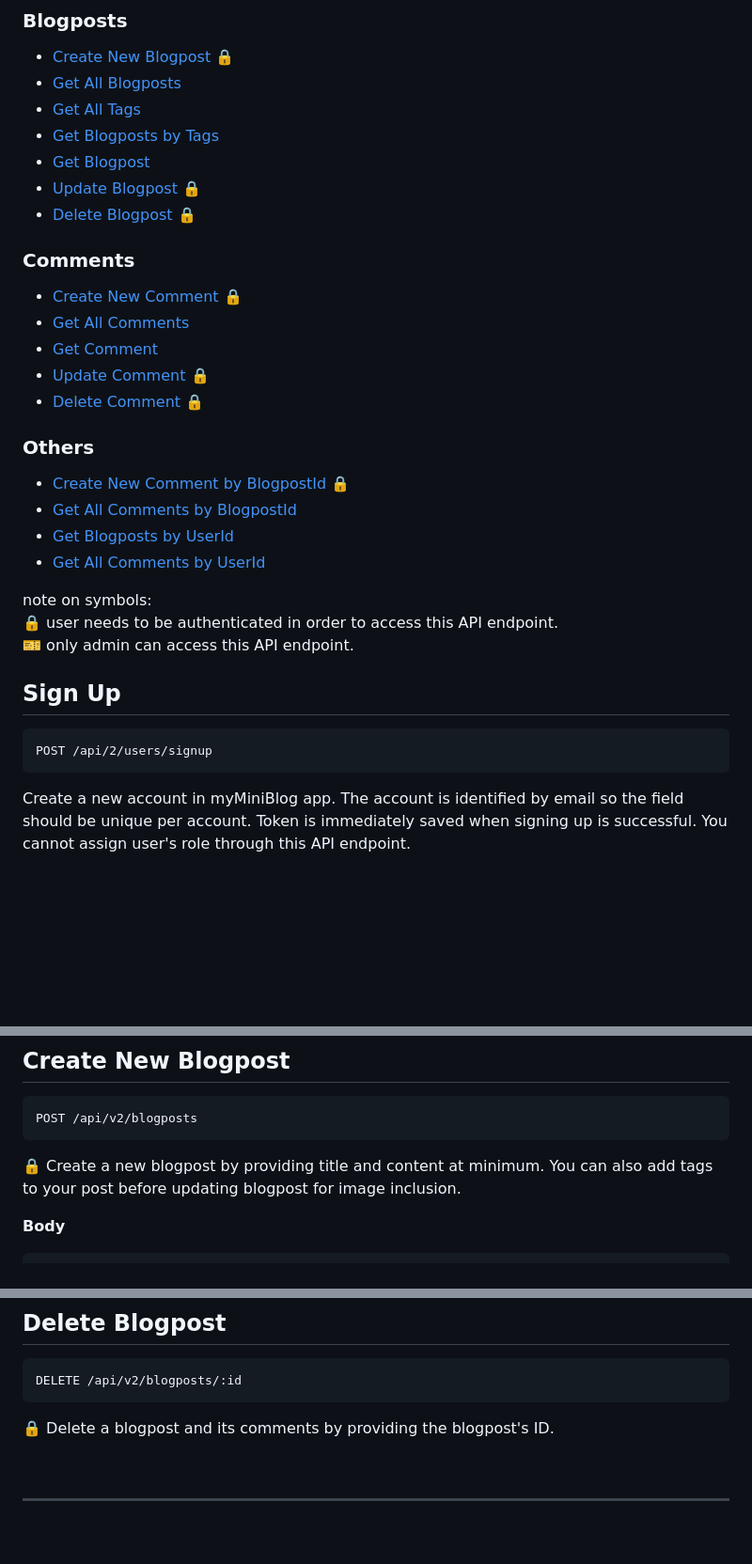
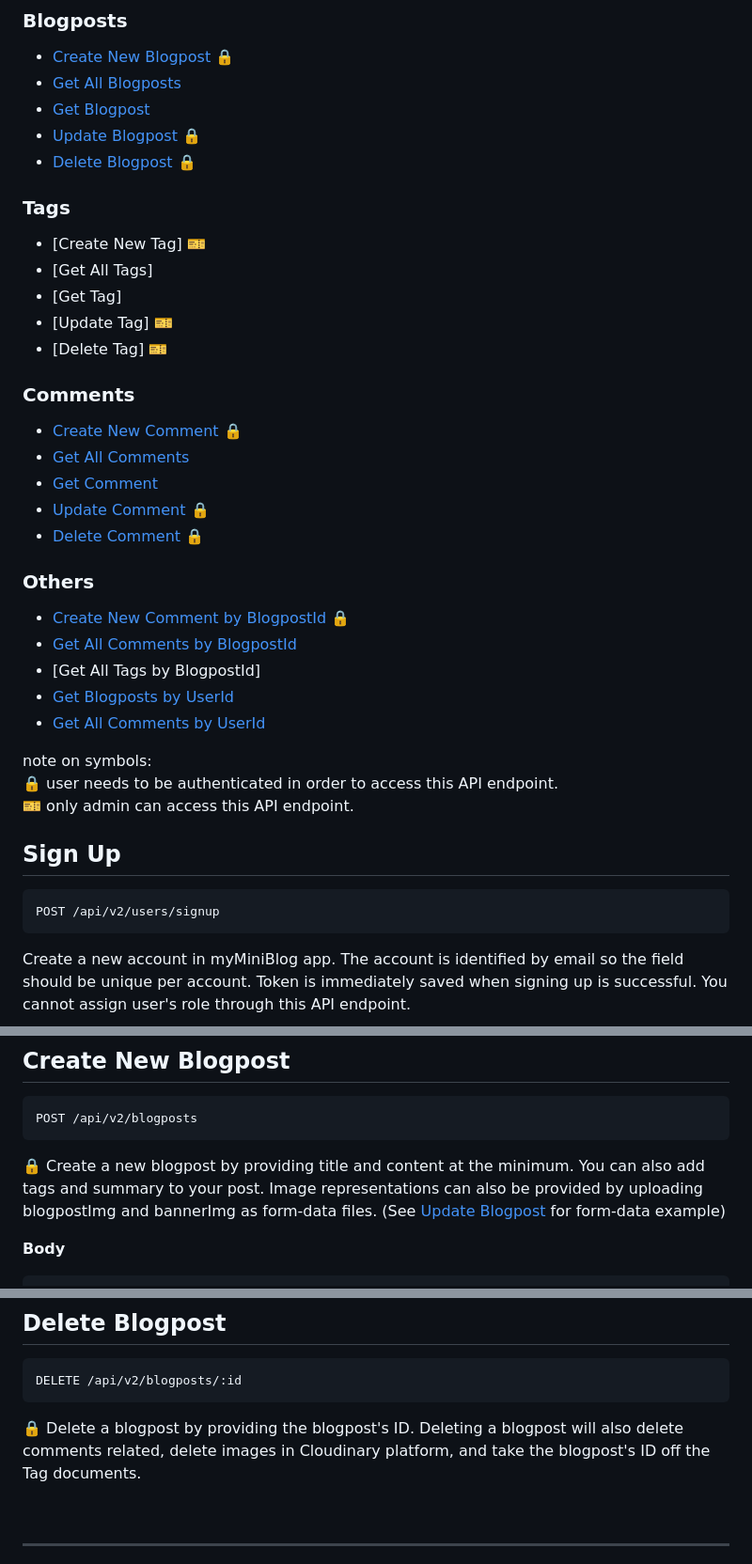
Before and after one commit to idlionora/my-mini-blog-api, a Markdown page: README.md, 3 parts joined by grey strips. Shown: that part at 94% size. GitHub-like rendering; blank space fills up the shorter version.

````diff
--- a/README.md
+++ b/README.md
@@ -23,11 +23,15 @@ There is a rate limit of **100 requests per hour**, per IP address. If you excee
 ### Blogposts
 - [Create New Blogpost](#create-new-blogpost) 🔒
 - [Get All Blogposts](#get-all-blogposts)
-- [Get All Tags](#get-all-tags)
-- [Get Blogposts by Tags](#get-blogposts-by-tags)
 - [Get Blogpost](#get-blogpost)
 - [Update Blogpost](#update-blogpost) 🔒
 - [Delete Blogpost](#delete-blogpost) 🔒
+### Tags
+- [Create New Tag] 🎫
+- [Get All Tags]
+- [Get Tag]
+- [Update Tag] 🎫
+- [Delete Tag] 🎫
 ### Comments
 - [Create New Comment](#create-new-comment) 🔒
 - [Get All Comments](#get-all-comments)
@@ -37,6 +41,7 @@ There is a rate limit of **100 requests per hour**, per IP address. If you excee
 ### Others
 - [Create New Comment by BlogpostId](#create-new-comment-by-blogpostid) 🔒
 - [Get All Comments by BlogpostId](#get-all-comments-by-blogpostid)
+- [Get All Tags by BlogpostId]
 - [Get Blogposts by UserId](#get-blogposts-by-userid)
 - [Get All Comments by UserId](#get-all-comments-by-userid)
 
@@ -48,7 +53,7 @@ note on symbols:<br/>
 ## Sign Up
 
 ```HTTP
-POST /api/2/users/signup
+POST /api/v2/users/signup
 ```
 Create a new account in myMiniBlog app. The account is identified by email so the field should be unique per account. Token is immediately saved when signing up is successful. You cannot assign user's role through this API endpoint.
 
@@ -386,7 +391,7 @@ DELETE /api/v2/users/:id
 ```HTTP
 POST /api/v2/blogposts
 ```
-🔒 Create a new blogpost by providing title and content at minimum. You can also add tags to your post before updating blogpost for image inclusion.
+🔒 Create a new blogpost by providing title and content at the minimum. You can also add tags and summary to your post. Image representations can also be provided by uploading blogpostImg and bannerImg as form-data files. (See [Update Blogpost](#update-blogpost) for form-data example)
 
 **Body**
 ```JSON
@@ -648,7 +598,7 @@ PATCH /api/v2/blogposts/:id
 ```HTTP
 DELETE /api/v2/blogposts/:id
 ```
-🔒 Delete a blogpost and its comments by providing the blogpost's ID.
+🔒 Delete a blogpost by providing the blogpost's ID. Deleting a blogpost will also delete comments related, delete images in Cloudinary platform, and take the blogpost's ID off the Tag documents.
 
 <br>
 
````
Also changed, not shown: other parts of README.md (+1 -56 lines).
